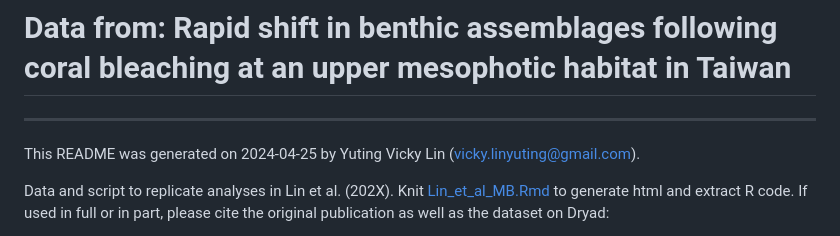
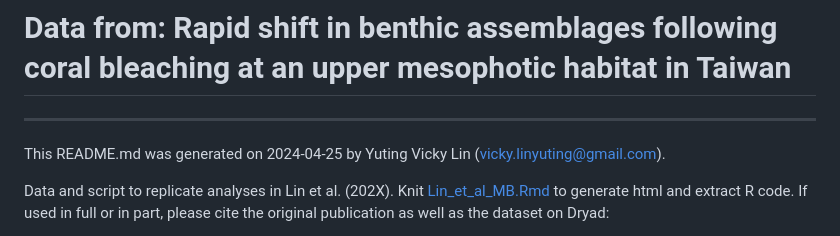
Before and after one commit to NTU-FRELab/bleaching-mesophotic, a Markdown page: README.md, the part around the change. Drawn GitHub-style.

```diff
--- a/README.md
+++ b/README.md
@@ -2,7 +2,7 @@
 
 ---
 
-This README was generated on 2024-04-25 by Yuting Vicky Lin (vicky.linyuting@gmail.com).
+This README.md was generated on 2024-04-25 by Yuting Vicky Lin (vicky.linyuting@gmail.com).
 
 Data and script to replicate analyses in Lin et al. (202X). Knit [Lin_et_al_MB.Rmd](Lin_et_al_MB.Rmd) to generate html and extract R code. If used in full or in part, please cite the original publication as well as the dataset on Dryad:
 
```
